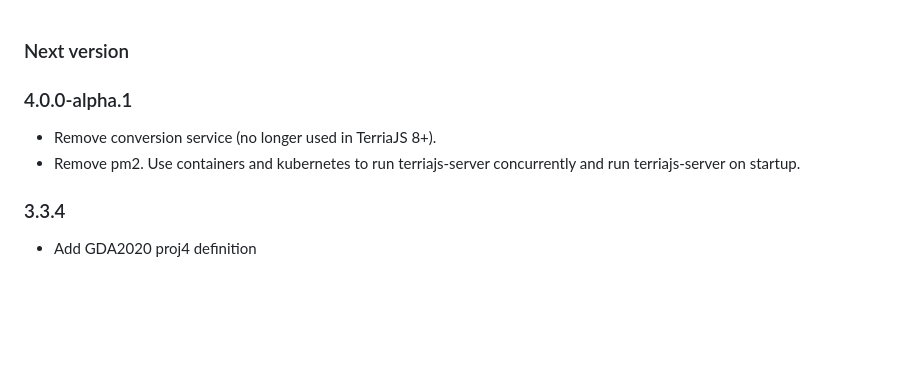
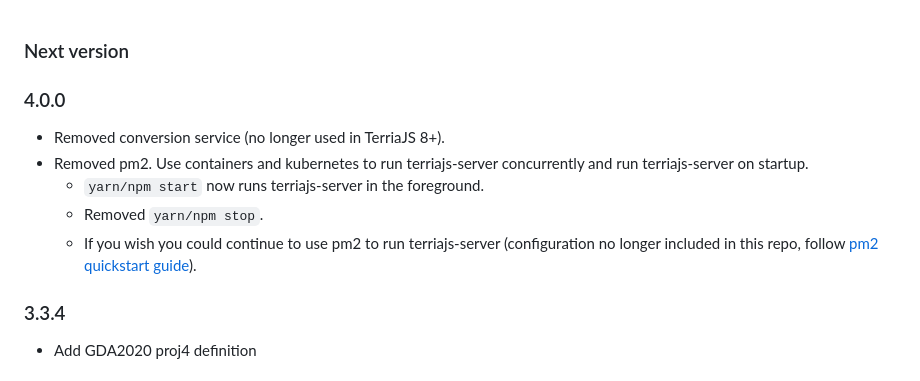
Before and after one commit to TerriaJS/terriajs-server, a Markdown page: CHANGES.md, the part around the change. Rendered like a GitHub page; blank space fills up the shorter version.

Commit message:
Improve changelog

```diff
--- a/CHANGES.md
+++ b/CHANGES.md
@@ -1,9 +1,12 @@
 ### Next version
 
-### 4.0.0-alpha.1
+### 4.0.0
 
-* Remove conversion service (no longer used in TerriaJS 8+).
-* Remove pm2. Use containers and kubernetes to run terriajs-server concurrently and run terriajs-server on startup.
+* Removed conversion service (no longer used in TerriaJS 8+).
+* Removed pm2. Use containers and kubernetes to run terriajs-server concurrently and run terriajs-server on startup.
+    * `yarn/npm start` now runs terriajs-server in the foreground.
+    * Removed `yarn/npm stop`.
+    * If you wish you could continue to use pm2 to run terriajs-server (configuration no longer included in this repo, follow [pm2 quickstart guide](https://pm2.keymetrics.io/docs/usage/quick-start/)).
 
 ### 3.3.4
 
```
